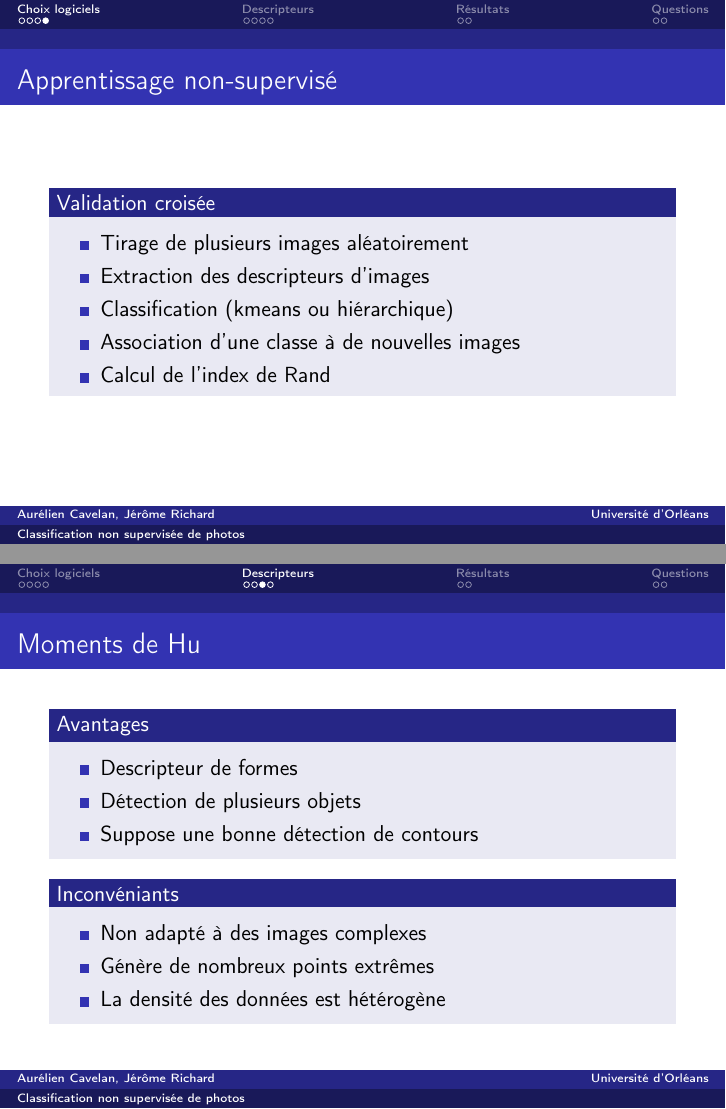
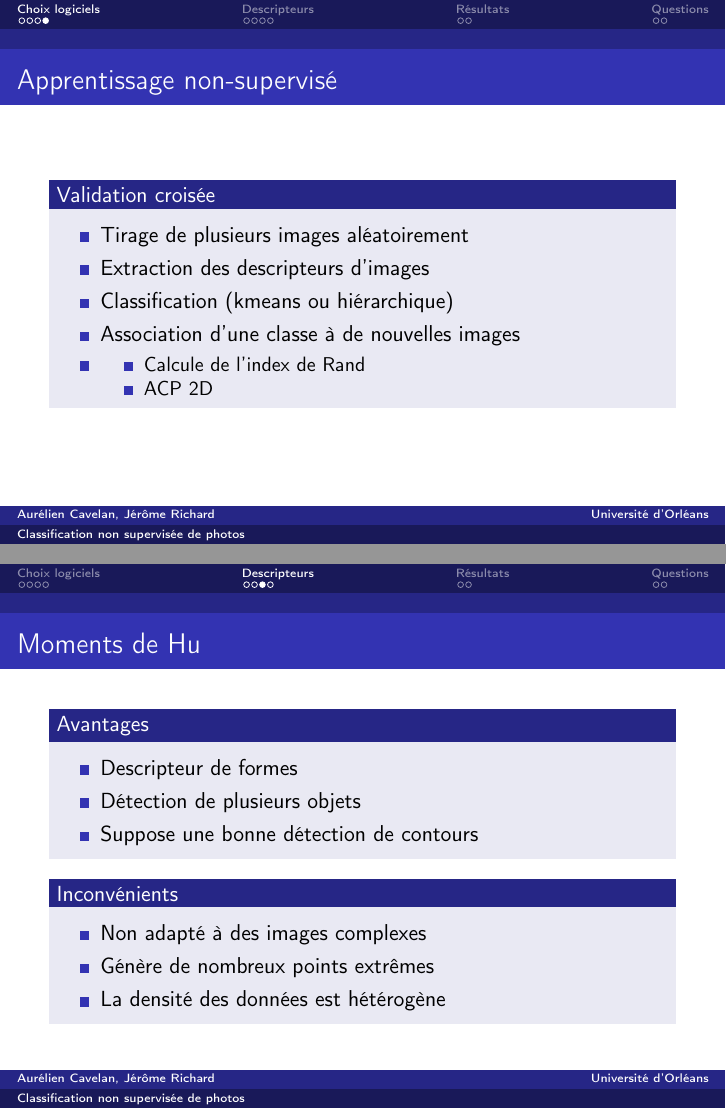
Before and after one commit to acavelan/clustering, LaTeX slides (doc/slides/sout.tex): pages 5 and 8 of 13, joined at a grey line. Compiled offline with pdfLaTeX.

```diff
--- a/doc/slides/sout.tex
+++ b/doc/slides/sout.tex
@@ -78,7 +78,10 @@
 				\item Extraction des descripteurs d'images
 				\item Classification (kmeans ou hiérarchique)
 				\item Association d'une classe à de nouvelles images
-				\item Calcul de l'index de Rand
+				\item 	\begin{itemize}
+							\item Calcule de l'index de Rand
+							\item ACP 2D
+						\end{itemize}
 			\end{itemize}
 		\end{block}
 	\end{frame}
@@ -108,7 +111,7 @@
 				\item Suppose une bonne détection de contours
 			\end{itemize}
 		\end{block}
-		\begin{block}{Inconvéniants}
+		\begin{block}{Inconvénients}
 			\begin{itemize}
 				\item Non adapté à des images complexes
 				\item Génère de nombreux points extrêmes
```
Also changed, not shown: doc/report/report.tex (+4 -4 lines).
